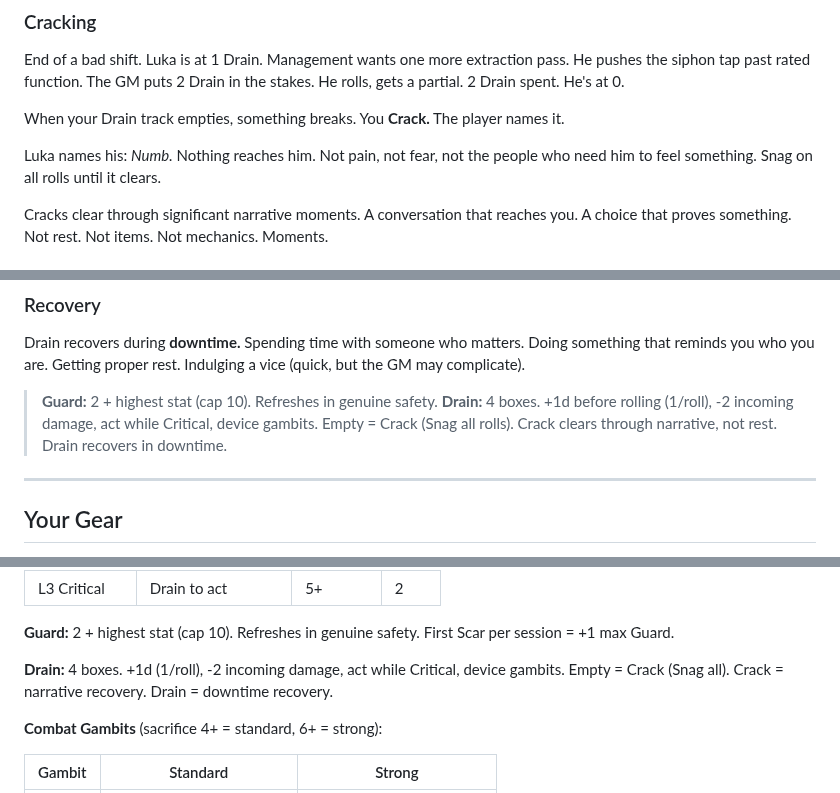
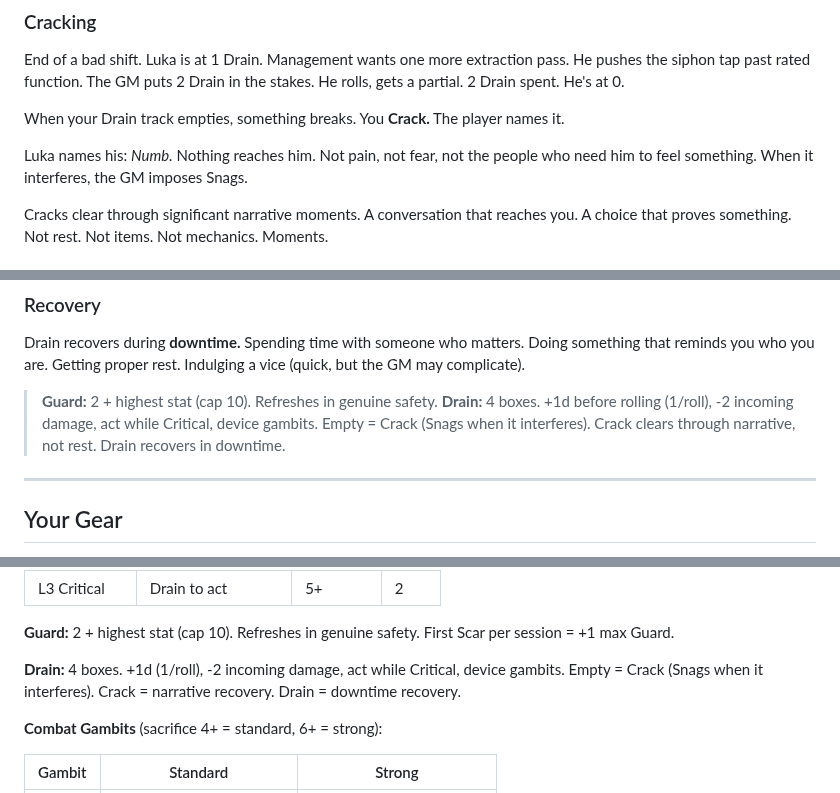
Before and after one commit to jourheighness/after-the-boom, a Markdown page: rules/PLAYER-GUIDE.md, 3 parts joined by grey strips. GitHub-like rendering.

```diff
--- a/rules/PLAYER-GUIDE.md
+++ b/rules/PLAYER-GUIDE.md
@@ -224,7 +224,7 @@ End of a bad shift. Luka is at 1 Drain. Management wants one more extraction pas
 
 When your Drain track empties, something breaks. You **Crack.** The player names it.
 
-Luka names his: *Numb.* Nothing reaches him. Not pain, not fear, not the people who need him to feel something. Snag on all rolls until it clears.
+Luka names his: *Numb.* Nothing reaches him. Not pain, not fear, not the people who need him to feel something. When it interferes, the GM imposes Snags.
 
 Cracks clear through significant narrative moments. A conversation that reaches you. A choice that proves something. Not rest. Not items. Not mechanics. Moments.
 
@@ -242,7 +242,7 @@ You have 4 boxes. Every spend is a question.
 
 Drain recovers during **downtime.** Spending time with someone who matters. Doing something that reminds you who you are. Getting proper rest. Indulging a vice (quick, but the GM may complicate).
 
-> **Guard:** 2 + highest stat (cap 10). Refreshes in genuine safety. **Drain:** 4 boxes. +1d before rolling (1/roll), -2 incoming damage, act while Critical, device gambits. Empty = Crack (Snag all rolls). Crack clears through narrative, not rest. Drain recovers in downtime.
+> **Guard:** 2 + highest stat (cap 10). Refreshes in genuine safety. **Drain:** 4 boxes. +1d before rolling (1/roll), -2 incoming damage, act while Critical, device gambits. Empty = Crack (Snags when it interferes). Crack clears through narrative, not rest. Drain recovers in downtime.
 
 ---
 
@@ -452,7 +452,7 @@ Cracks clear through moments, not mechanics.
 
 **Guard:** 2 + highest stat (cap 10). Refreshes in genuine safety. First Scar per session = +1 max Guard.
 
-**Drain:** 4 boxes. +1d (1/roll), -2 incoming damage, act while Critical, device gambits. Empty = Crack (Snag all). Crack = narrative recovery. Drain = downtime recovery.
+**Drain:** 4 boxes. +1d (1/roll), -2 incoming damage, act while Critical, device gambits. Empty = Crack (Snags when it interferes). Crack = narrative recovery. Drain = downtime recovery.
 
 **Combat Gambits** (sacrifice 4+ = standard, 6+ = strong):
 
```
Also changed, not shown: other parts of rules/PLAYER-GUIDE.md (+4 -4 lines).
